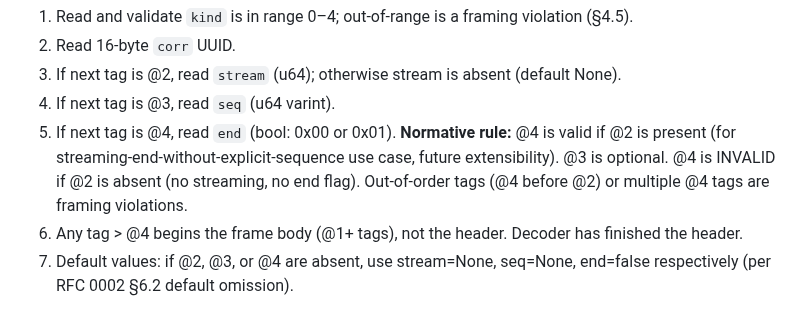
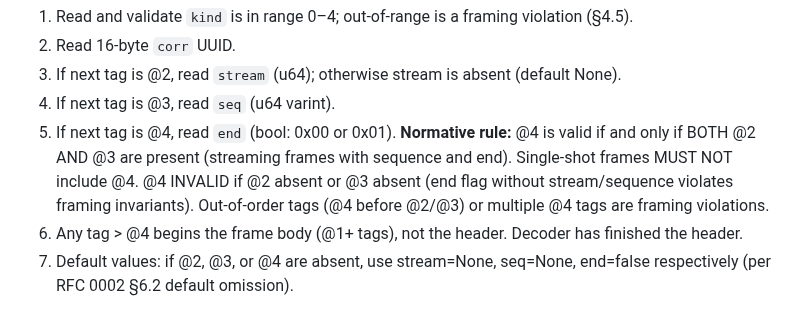
Before and after one commit to peterlodri-sec/vaked-base, a Markdown page: protocol/rfcs/0003-litany-wire.md, the part around the change. Drawn GitHub-style.

Commit message:
Fix framing invariants and normative phrasing in RFC 0003 and RFC 0005
- RFC 0003 §4.2.2: Tighten @4 (end flag) validation to require BOTH @2 (stream) AND @3 (seq) present.
  Enforcement ensures framing invariants: end flag always paired with sequence number; single-shot
  frames never carry @4. This prevents header decode ambiguity on boundary conditions.
- RFC 0005 §3.2: Refine nonce_cache_ttl constraint phrasing from "at least equal to" to
  "greater than or equal to" for normative precision (idempotency guarantee unchanged).

https://claude.ai/code/session_018nYvbB2KPgRihmdMPaVZSQ

```diff
--- a/protocol/rfcs/0003-litany-wire.md
+++ b/protocol/rfcs/0003-litany-wire.md
@@ -326,10 +326,11 @@ A decoder reading the header from `frame-bytes` MUST:
 2. Read 16-byte `corr` UUID.
 3. If next tag is @2, read `stream` (u64); otherwise stream is absent (default None).
 4. If next tag is @3, read `seq` (u64 varint).
-5. If next tag is @4, read `end` (bool: 0x00 or 0x01). **Normative rule:** @4 is valid if @2 is
-   present (for streaming-end-without-explicit-sequence use case, future extensibility).
-   @3 is optional. @4 is INVALID if @2 is absent (no streaming, no end flag).
-   Out-of-order tags (@4 before @2) or multiple @4 tags are framing violations.
+5. If next tag is @4, read `end` (bool: 0x00 or 0x01). **Normative rule:** @4 is valid if and
+   only if BOTH @2 AND @3 are present (streaming frames with sequence and end).
+   Single-shot frames MUST NOT include @4. @4 INVALID if @2 absent or @3 absent
+   (end flag without stream/sequence violates framing invariants).
+   Out-of-order tags (@4 before @2/@3) or multiple @4 tags are framing violations.
 6. Any tag > @4 begins the frame body (@1+ tags), not the header. Decoder has finished the header.
 7. Default values: if @2, @3, or @4 are absent, use stream=None, seq=None, end=false respectively (per RFC 0002 §6.2 default omission).
 
```
Also changed, not shown: protocol/rfcs/0005-control-frames.md (+1 -1 lines).
